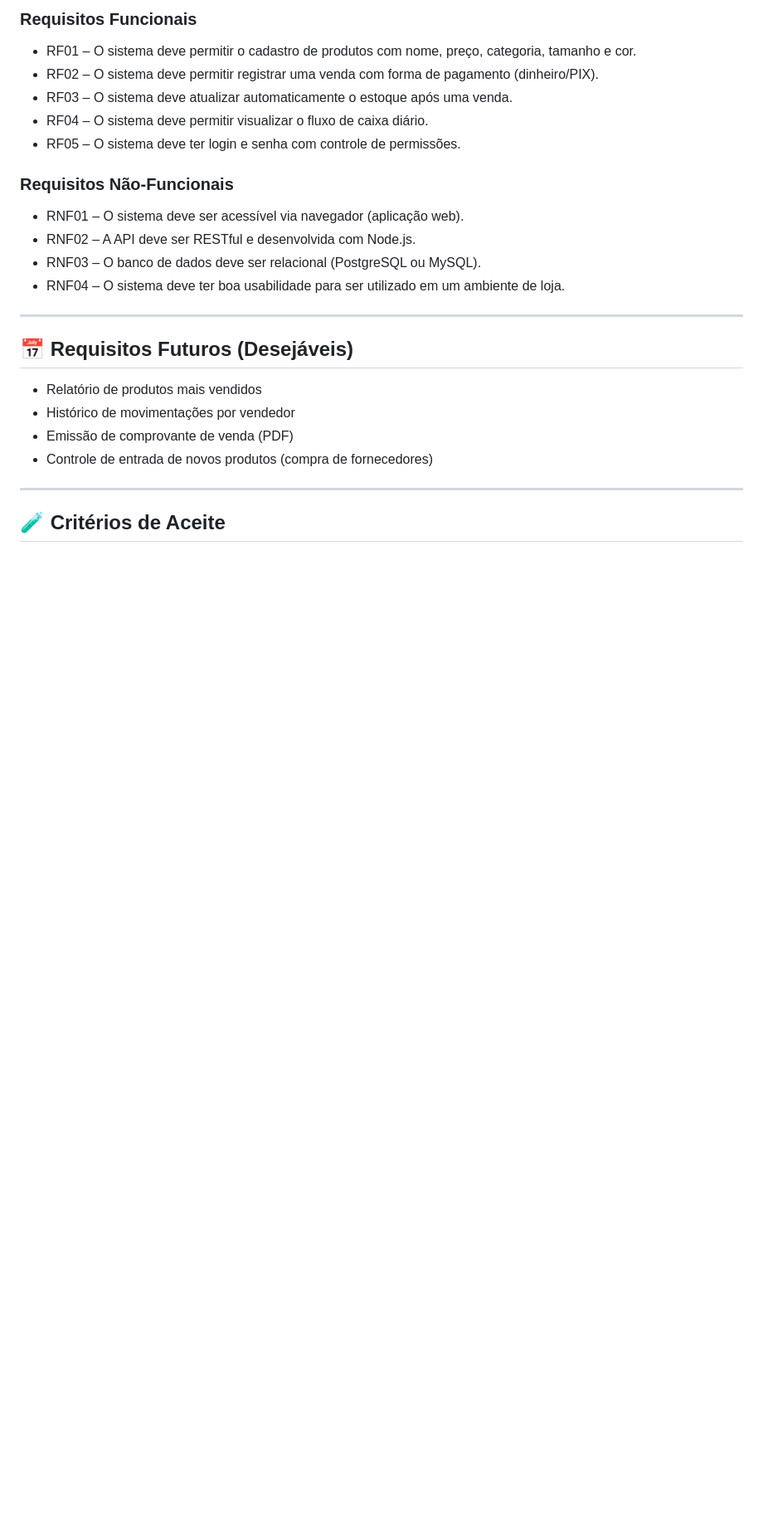
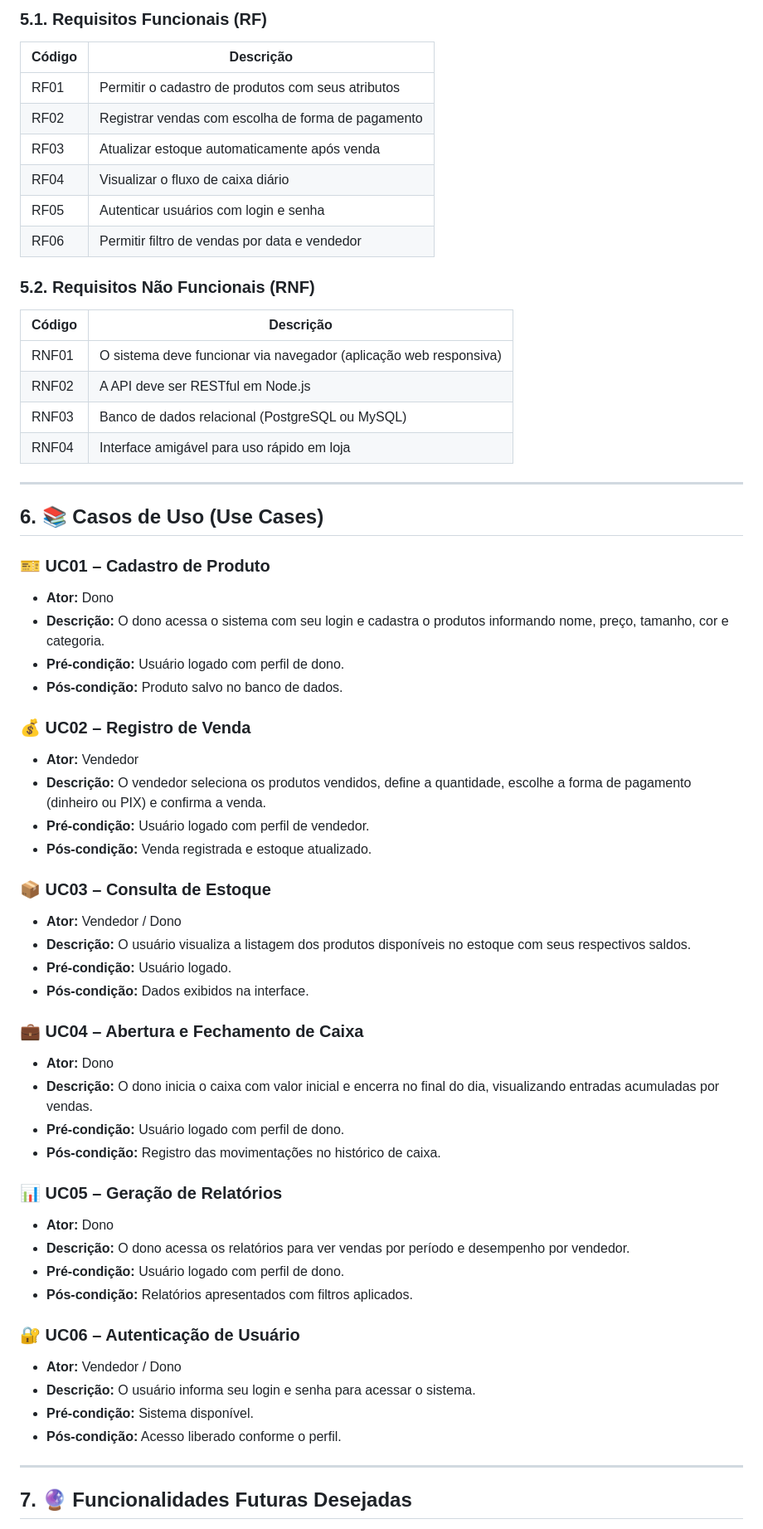
Before and after one commit to ronneyrv/loja-de-roupas-fisica, a Markdown page: discovery.md, the part around one of its changes. Shown at 83% size. Rendered like a GitHub page; blank space fills up the shorter version.

```diff
--- a/discovery.md
+++ b/discovery.md
@@ -56,26 +65,63 @@ Desenvolver um sistema simples, funcional e rápido para auxiliar a loja nas seg
 
-### Requisitos Funcionais
-- RF01 – O sistema deve permitir o cadastro de produtos com nome, preço, categoria, tamanho e cor.
-- RF02 – O sistema deve permitir registrar uma venda com forma de pagamento (dinheiro/PIX).
-- RF03 – O sistema deve atualizar automaticamente o estoque após uma venda.
-- RF04 – O sistema deve permitir visualizar o fluxo de caixa diário.
-- RF05 – O sistema deve ter login e senha com controle de permissões.
+### 5.1. Requisitos Funcionais (RF)
+| Código | Descrição |
+|--------|-----------|
+| RF01 | Permitir o cadastro de produtos com seus atributos |
+| RF02 | Registrar vendas com escolha de forma de pagamento |
+| RF03 | Atualizar estoque automaticamente após venda |
+| RF04 | Visualizar o fluxo de caixa diário |
+| RF05 | Autenticar usuários com login e senha |
+| RF06 | Permitir filtro de vendas por data e vendedor |
 
-### Requisitos Não-Funcionais
-- RNF01 – O sistema deve ser acessível via navegador (aplicação web).
-- RNF02 – A API deve ser RESTful e desenvolvida com Node.js.
-- RNF03 – O banco de dados deve ser relacional (PostgreSQL ou MySQL).
-- RNF04 – O sistema deve ter boa usabilidade para ser utilizado em um ambiente de loja.
+### 5.2. Requisitos Não Funcionais (RNF)
+| Código | Descrição |
+|--------|-----------|
+| RNF01 | O sistema deve funcionar via navegador (aplicação web responsiva) |
+| RNF02 | A API deve ser RESTful em Node.js |
+| RNF03 | Banco de dados relacional (PostgreSQL ou MySQL) |
+| RNF04 | Interface amigável para uso rápido em loja |
 
 ---
 
-## 📅 Requisitos Futuros (Desejáveis)
-- Relatório de produtos mais vendidos
-- Histórico de movimentações por vendedor
-- Emissão de comprovante de venda (PDF)
-- Controle de entrada de novos produtos (compra de fornecedores)
+## 6. 📚 Casos de Uso (Use Cases)
+
+### 🎫 UC01 – Cadastro de Produto
+- **Ator:** Dono
+- **Descrição:** O dono acessa o sistema com seu login e cadastra o produtos informando nome, preço, tamanho, cor e categoria.
+- **Pré-condição:** Usuário logado com perfil de dono.
+- **Pós-condição:** Produto salvo no banco de dados.
+
+### 💰 UC02 – Registro de Venda
+- **Ator:** Vendedor
+- **Descrição:** O vendedor seleciona os produtos vendidos, define a quantidade, escolhe a forma de pagamento (dinheiro ou PIX) e confirma a venda.
+- **Pré-condição:** Usuário logado com perfil de vendedor.
+- **Pós-condição:** Venda registrada e estoque atualizado.
+
+### 📦 UC03 – Consulta de Estoque
+- **Ator:** Vendedor / Dono
+- **Descrição:** O usuário visualiza a listagem dos produtos disponíveis no estoque com seus respectivos saldos.
+- **Pré-condição:** Usuário logado.
+- **Pós-condição:** Dados exibidos na interface.
+
+### 💼 UC04 – Abertura e Fechamento de Caixa
+- **Ator:** Dono
+- **Descrição:** O dono inicia o caixa com valor inicial e encerra no final do dia, visualizando entradas acumuladas por vendas.
+- **Pré-condição:** Usuário logado com perfil de dono.
+- **Pós-condição:** Registro das movimentações no histórico de caixa.
+
+### 📊 UC05 – Geração de Relatórios
+- **Ator:** Dono
+- **Descrição:** O dono acessa os relatórios para ver vendas por período e desempenho por vendedor.
+- **Pré-condição:** Usuário logado com perfil de dono.
+- **Pós-condição:** Relatórios apresentados com filtros aplicados.
+
+### 🔐 UC06 – Autenticação de Usuário
+- **Ator:** Vendedor / Dono
+- **Descrição:** O usuário informa seu login e senha para acessar o sistema.
+- **Pré-condição:** Sistema disponível.
+- **Pós-condição:** Acesso liberado conforme o perfil.
 
 ---
 
-## 🧪 Critérios de Aceite
+## 7. 🔮 Funcionalidades Futuras Desejadas
 
```
Also changed, not shown: other parts of discovery.md (+78 -42 lines).
